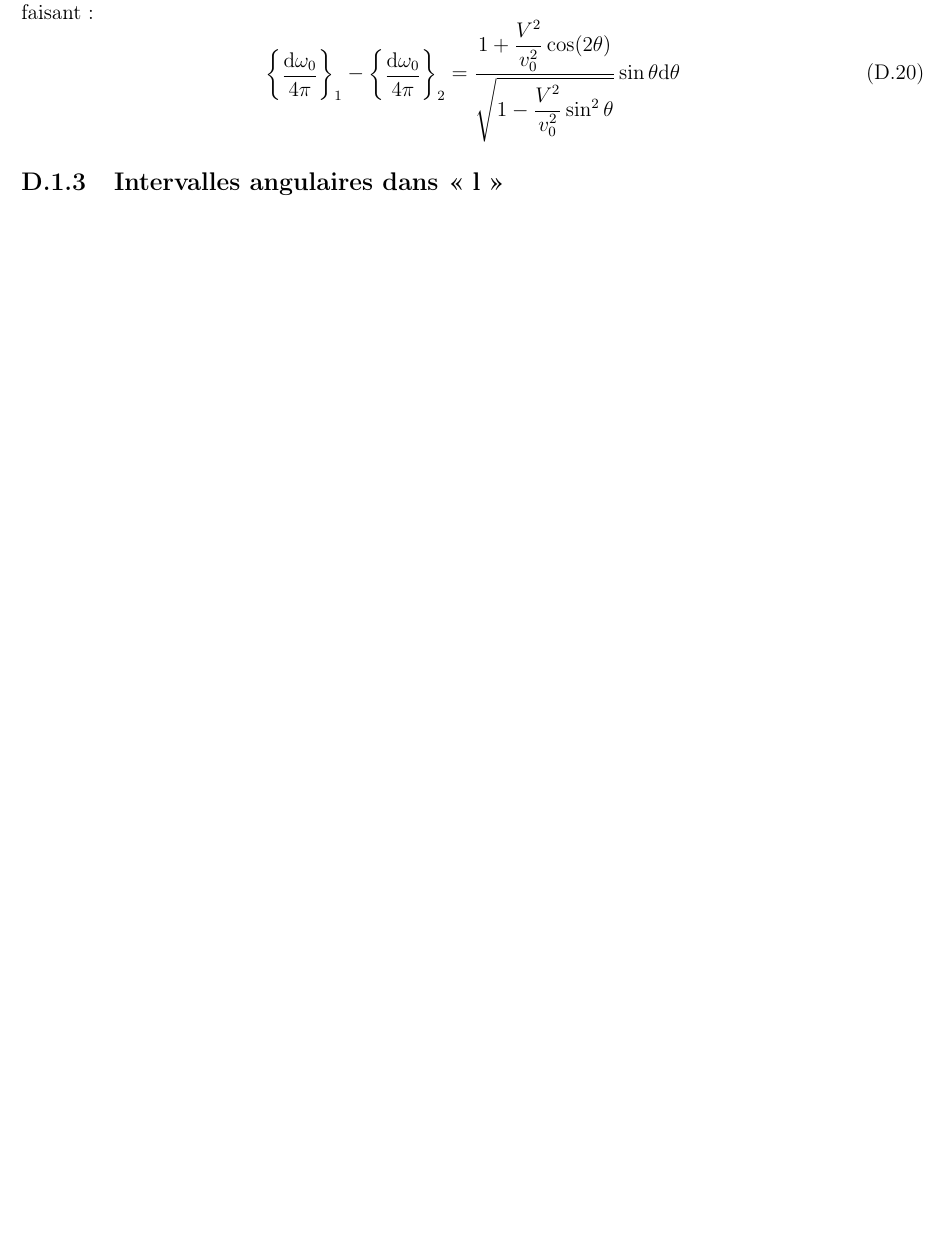
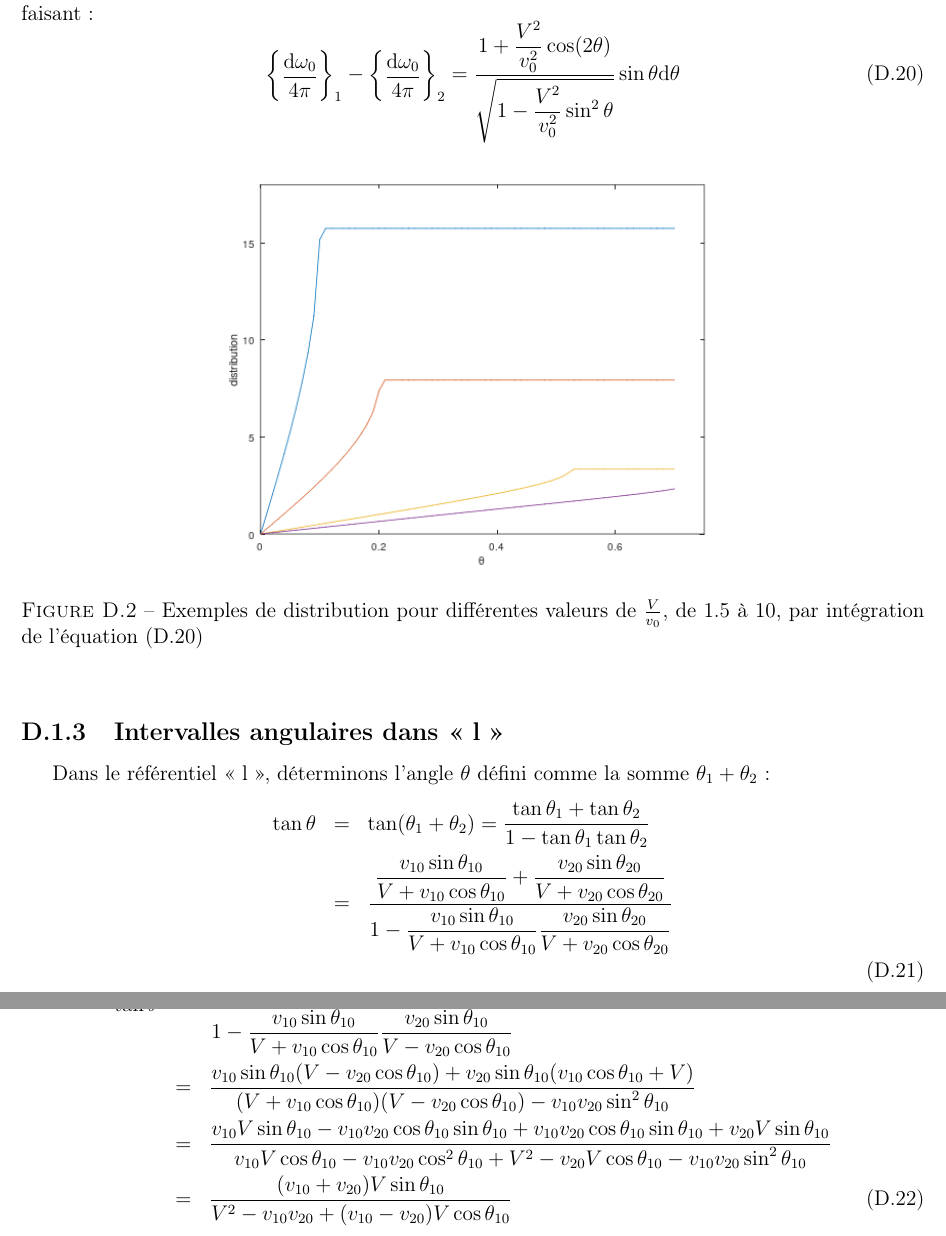
Before and after one commit to SMajerowicz/Physics, a LaTeX document (Mécanique/démonstration.tex, which reads Mécanique/chapters/exercices/chapter-04-exercices.tex): part of page 93 of 93 before the commit and two parts of pages 93 and 94 of 94 after it, the two joined at a grey line, cut so that both start at the same text, the shorter picture padded with empty space. Compiled offline with pdfLaTeX.

Commit message:
Paragraph16_Ex on going
Two issues created to finish first and third exercices

```diff
--- a/Mécanique/chapters/exercices/chapter-04-exercices.tex
+++ b/Mécanique/chapters/exercices/chapter-04-exercices.tex
@@ -124,4 +124,24 @@ sachant qu'il faut prendre cette fois-ci dans l'\'equation (\ref{EQ:16_6}) les d
 	\begin{Bmatrix}\dfrac{\mathrm{d}\omega_{0}}{4\pi}\end{Bmatrix}_{1} - \begin{Bmatrix}\dfrac{\mathrm{d}\omega_{0}}{4\pi}\end{Bmatrix}_{2} = \dfrac{1 + \dfrac{V^{2}}{v_{0}^{2}}\cos(2\theta)}{\sqrt{1 - \dfrac{V^{2}}{v_{0}^{2}}\sin^{2}\theta}}\sin\theta\mathrm{d}\theta\label{EQ:16_EX2B}
 \ee
 
+\begin{figure}[htb!]
+	\begin{center}
+		\includegraphics[width=10cm]{chapter_04_paragraph_16_exercice_2b}
+		\caption{Exemples de distribution pour diff\'erentes valeurs de $\frac{V}{v_{0}}$, de 1.5 à 10, par int\'egration de l'\'equation (\ref{EQ:16_EX2B})}\label{FIG:4_16_EX2B}
+	\end{center}
+\end{figure}
+
 \subsection{Intervalles angulaires dans <<~l~>>}
+
+Dans le r\'ef\'erentiel <<~l~>>, d\'eterminons l'angle $\theta$ d\'efini comme la somme $\theta_{1} + \theta_{2}$ :
+\bea
+	\tan\theta & = & \tan(\theta_{1} + \theta_{2}) = \dfrac{\tan\theta_{1} + \tan\theta_{2}}{1 - \tan\theta_{1}\tan\theta_{2}} \nonumber \\
+	& = & \dfrac{\dfrac{v_{10}\sin\theta_{10}}{V + v_{10}\cos\theta_{10}} + \dfrac{v_{20}\sin\theta_{20}}{V + v_{20}\cos\theta_{20}}}{1 - \dfrac{v_{10}\sin\theta_{10}}{V + v_{10}\cos\theta_{10}}\dfrac{v_{20}\sin\theta_{20}}{V + v_{20}\cos\theta_{20}}} \nonumber \\
+\eea
+or $\theta_{20} = \pi - \theta_{10}$, donc :
+\bea
+	\tan\theta & = & \dfrac{\dfrac{v_{10}\sin\theta_{10}}{V + v_{10}\cos\theta_{10}} + \dfrac{v_{20}\sin\theta_{10}}{V - v_{20}\cos\theta_{10}}}{1 - \dfrac{v_{10}\sin\theta_{10}}{V + v_{10}\cos\theta_{10}}\dfrac{v_{20}\sin\theta_{10}}{V - v_{20}\cos\theta_{10}}} \nonumber \\
+	& = & \dfrac{v_{10}\sin\theta_{10}(V - v_{20}\cos\theta_{10}) + v_{20}\sin\theta_{10}(v_{10}\cos\theta_{10} + V)}{(V + v_{10}\cos\theta_{10})(V - v_{20}\cos\theta_{10}) - v_{10}v_{20}\sin^{2}\theta_{10}} \nonumber \\
+	& = & \dfrac{v_{10}V\sin\theta_{10} - v_{10}v_{20}\cos\theta_{10}\sin\theta_{10} + v_{10}v_{20}\cos\theta_{10}\sin\theta_{10} + v_{20}V\sin\theta_{10}}{v_{10}V\cos\theta_{10} - v_{10}v_{20}\cos^{2}\theta_{10} + V^{2} - v_{20}V\cos\theta_{10} - v_{10}v_{20}\sin^{2}\theta_{10}} \nonumber \\
+	& = & \dfrac{(v_{10} + v_{20})V\sin\theta_{10}}{V^{2} - v_{10}v_{20} + (v_{10} - v_{20})V\cos\theta_{10}}
+\eea
```
Also changed, not shown: Mécanique/chapters/exercices/graphics/chapter_04_paragraph_16_exercice_2b.png (added), Mécanique/chapters/exercices/chapter-04-exercices.tex (2 more changed lines), 1 other file.
